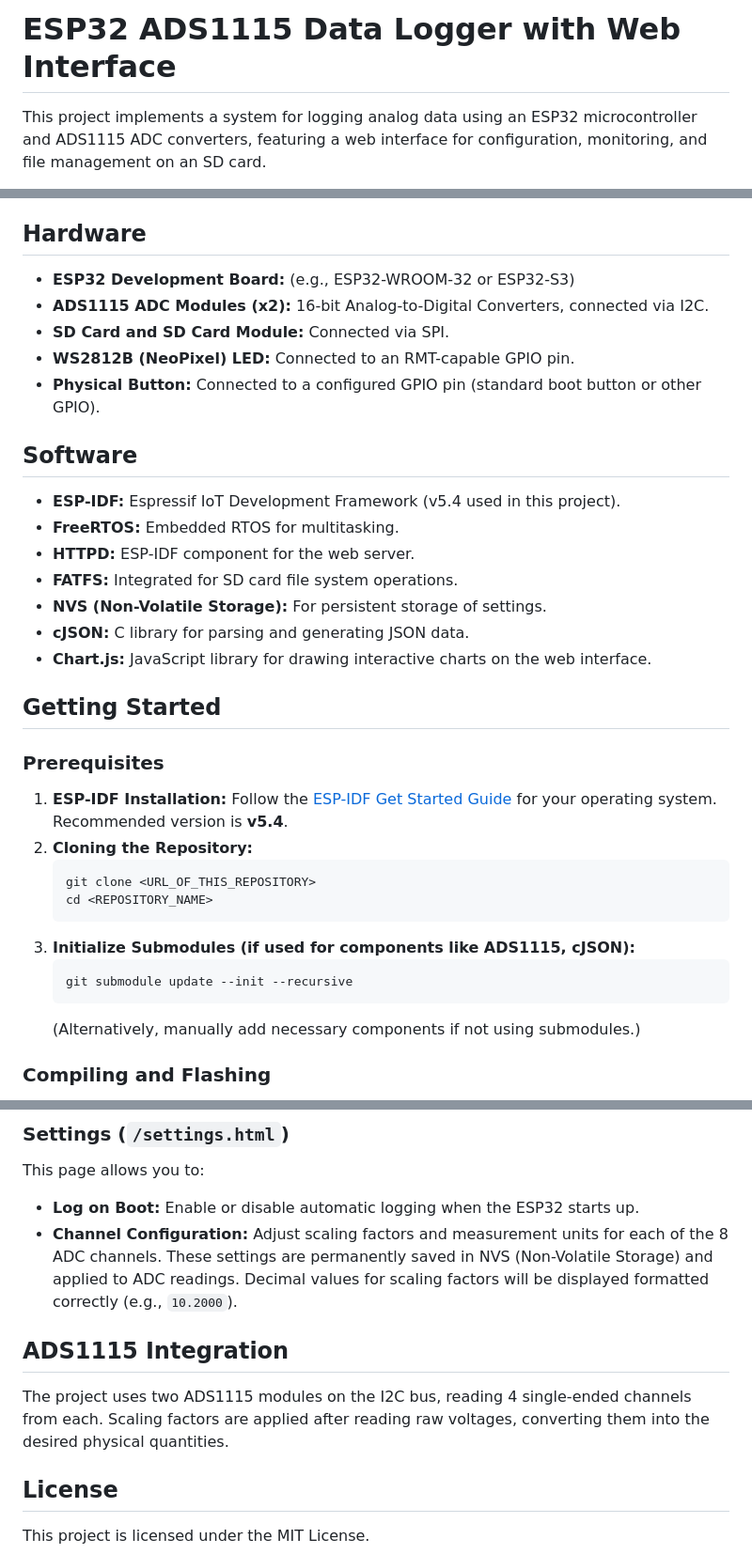
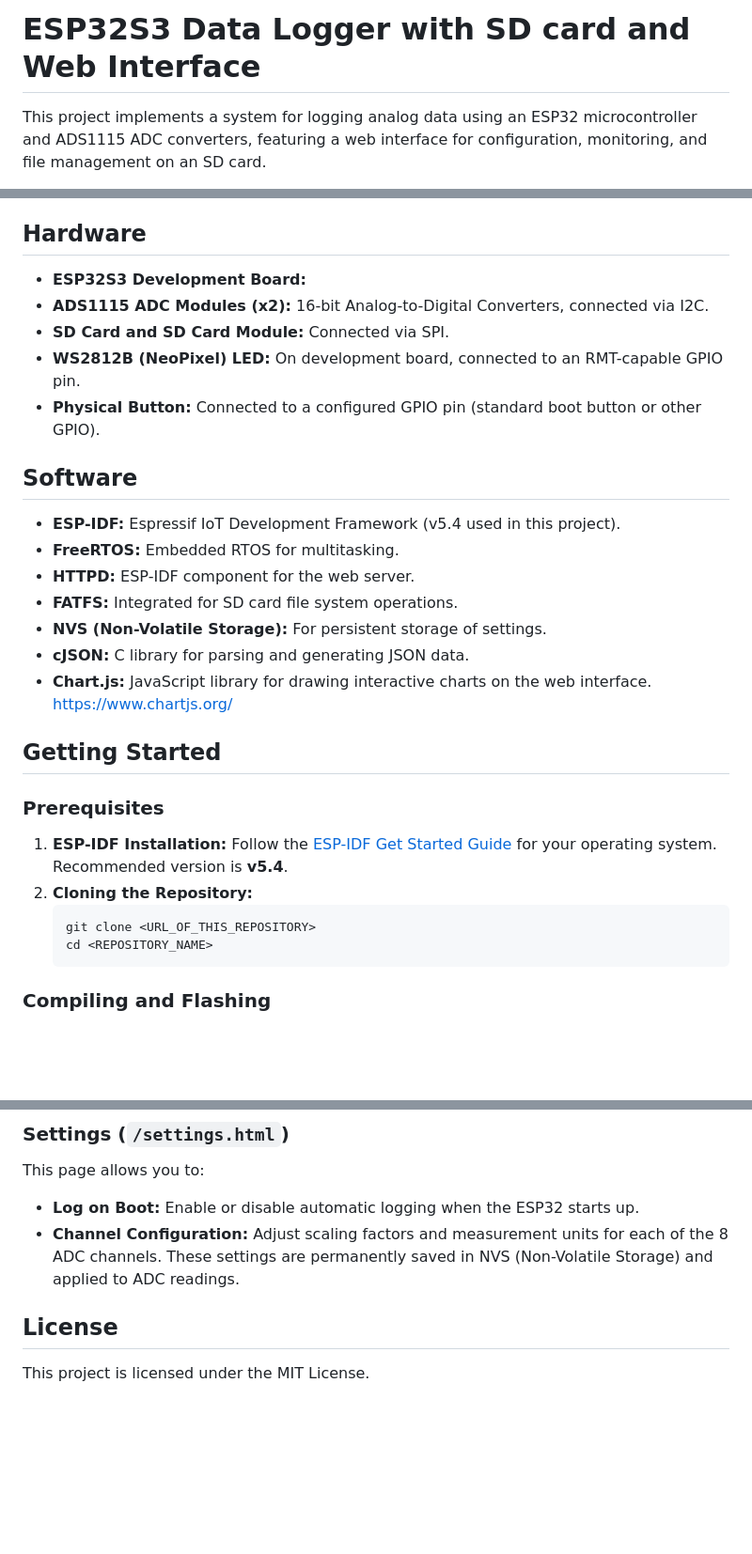
Before and after one commit to mkrznar/ESP32-ADS1115-Logger, a Markdown page: README.md, 3 parts joined by grey strips. Shown at 94% size. Rendered like a GitHub page; blank space fills up the shorter version.

````diff
--- a/README.md
+++ b/README.md
@@ -1,4 +1,4 @@
-# ESP32 ADS1115 Data Logger with Web Interface
+# ESP32S3 Data Logger with SD card and Web Interface
 
 This project implements a system for logging analog data using an ESP32 microcontroller and ADS1115 ADC converters, featuring a web interface for configuration, monitoring, and file management on an SD card.
 
@@ -41,10 +41,10 @@ https://aerostream.fer.hr/aerostream
 * **LED Indication:** WS2812 LED provides visual feedback on the logging status (e.g., green for active, red for inactive).
 
 ## Hardware
-* **ESP32 Development Board:** (e.g., ESP32-WROOM-32 or ESP32-S3)
+* **ESP32S3 Development Board:**
 * **ADS1115 ADC Modules (x2):** 16-bit Analog-to-Digital Converters, connected via I2C.
 * **SD Card and SD Card Module:** Connected via SPI.
-* **WS2812B (NeoPixel) LED:** Connected to an RMT-capable GPIO pin.
+* **WS2812B (NeoPixel) LED:** On development board, connected to an RMT-capable GPIO pin.
 * **Physical Button:** Connected to a configured GPIO pin (standard boot button or other GPIO).
 
 ## Software
@@ -54,7 +54,7 @@ https://aerostream.fer.hr/aerostream
 * **FATFS:** Integrated for SD card file system operations.
 * **NVS (Non-Volatile Storage):** For persistent storage of settings.
 * **cJSON:** C library for parsing and generating JSON data.
-* **Chart.js:** JavaScript library for drawing interactive charts on the web interface.
+* **Chart.js:** JavaScript library for drawing interactive charts on the web interface. https://www.chartjs.org/
 
 ## Getting Started
 
@@ -65,11 +65,6 @@ https://aerostream.fer.hr/aerostream
     git clone <URL_OF_THIS_REPOSITORY>
     cd <REPOSITORY_NAME>
     ```
-3.  **Initialize Submodules (if used for components like ADS1115, cJSON):**
-    ```bash
-    git submodule update --init --recursive
-    ```
-    (Alternatively, manually add necessary components if not using submodules.)
 
 ### Compiling and Flashing
 1.  **Project Configuration:**
@@ -109,11 +104,7 @@ This page displays:
 ### Settings (`/settings.html`)
 This page allows you to:
 * **Log on Boot:** Enable or disable automatic logging when the ESP32 starts up.
-* **Channel Configuration:** Adjust scaling factors and measurement units for each of the 8 ADC channels. These settings are permanently saved in NVS (Non-Volatile Storage) and applied to ADC readings. Decimal values for scaling factors will be displayed formatted correctly (e.g., `10.2000`).
-
-## ADS1115 Integration
-The project uses two ADS1115 modules on the I2C bus, reading 4 single-ended channels from each. Scaling factors are applied after reading raw voltages, converting them into the desired physical quantities.
-
+* **Channel Configuration:** Adjust scaling factors and measurement units for each of the 8 ADC channels. These settings are permanently saved in NVS (Non-Volatile Storage) and applied to ADC readings.
 
 ## License
 This project is licensed under the MIT License.
````
Also changed, not shown: other parts of README.md (+2 -2 lines).
